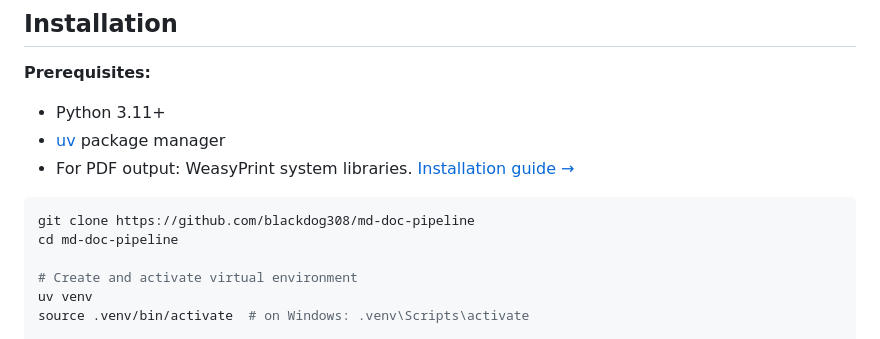
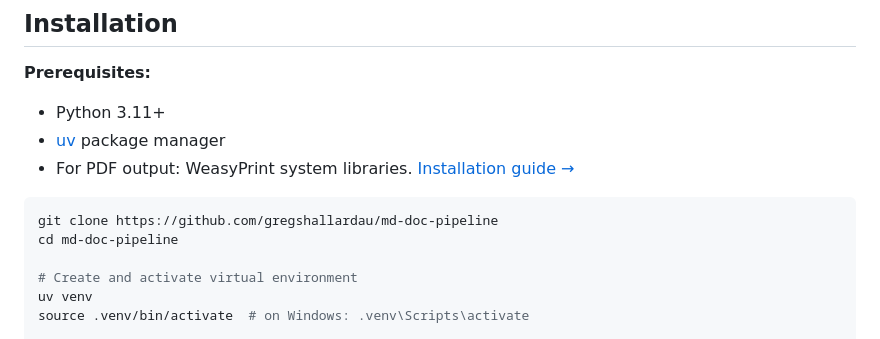
Before and after one commit to gregshallardau/md-doc-pipeline, a Markdown page: docs/quickstart.md, the part around one of its changes. GitHub-like rendering.

````diff
--- a/docs/quickstart.md
+++ b/docs/quickstart.md
@@ -12,7 +12,7 @@ Get up and running with your first document in 10 minutes.
 - For PDF output: WeasyPrint system libraries. [Installation guide →](https://doc.courtbouillon.org/weasyprint/stable/first_steps.html#installation)
 
 ```bash
-git clone https://github.com/blackdog308/md-doc-pipeline
+git clone https://github.com/gregshallardau/md-doc-pipeline
 cd md-doc-pipeline
 
 # Create and activate virtual environment
````
Also changed, not shown: other parts of docs/quickstart.md (+1 -1 lines), prompts/document-converter-standalone.md (added, +302 -0 lines).
